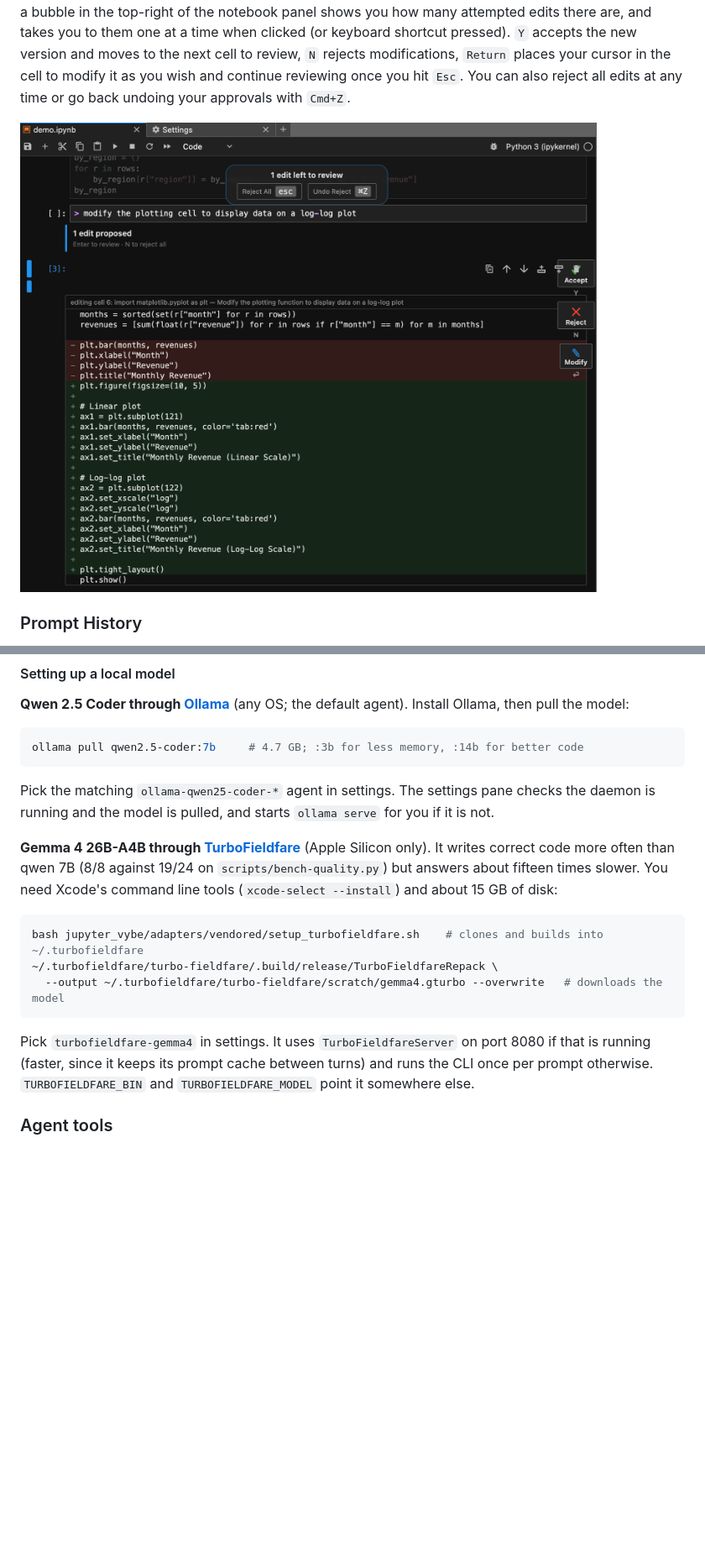
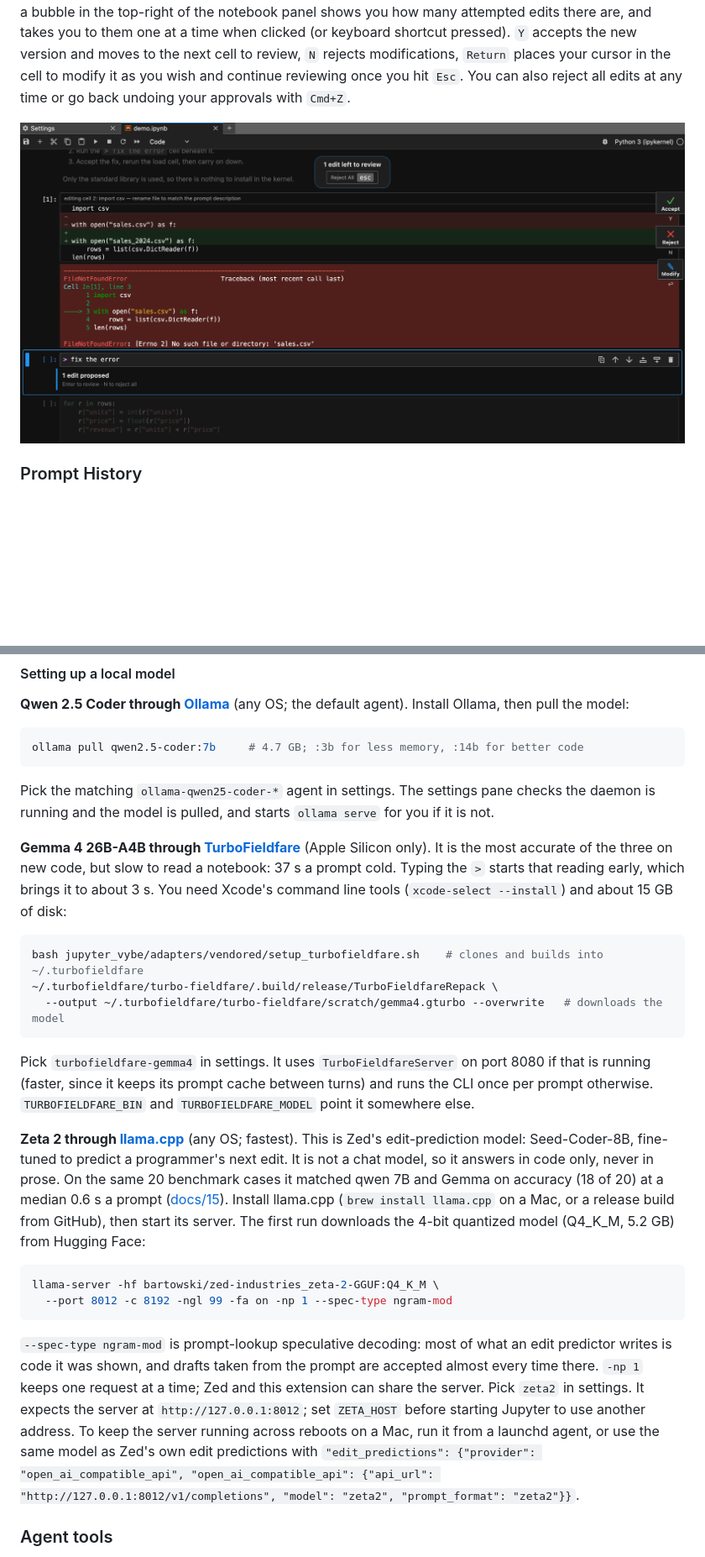
Before and after one commit to robertstrauss/jupyter-vybe, a Markdown page: README.md, 2 parts joined by grey strips. Shown at 84% size. Drawn GitHub-style; pictures changed too: screenshots/cell-edit-proposal.png (deleted), screenshots/edit-cell-proposal.png (added); blank space fills up the shorter version.

Commit message:
README: running Zeta 2 under llama.cpp; renamed proposal screenshot
Co-Authored-By: Claude Opus 5.5 <noreply@anthropic.com>

````diff
--- a/README.md
+++ b/README.md
@@ -114,7 +114,7 @@ Once installed and enabled, the extension is triggered by adding a code cell and
 
 The agent can directly add cells immediately below the prompt (which you can instantly see and veto), but to modify any other part of the notebook it needs human reviewal. Proposed cell edits are shown like a git diff, green for new lines, red for replaced lines. If the model decides it needs to change other cells, a bubble in the top-right of the notebook panel shows you how many attempted edits there are, and takes you to them one at a time when clicked (or keyboard shortcut pressed). `Y` accepts the new version and moves to the next cell to review, `N` rejects modifications, `Return` places your cursor in the cell to modify it as you wish and continue reviewing once you hit `Esc`. You can also reject all edits at any time or go back undoing your approvals with `Cmd+Z`.
 
-![A proposed edit shown as a diff, with Accept (Y), Reject (N) and Modify (Return) beside it](screenshots/cell-edit-proposal.png)
+![A proposed edit shown as a diff, with Accept (Y), Reject (N) and Modify (Return) beside it](screenshots/edit-cell-proposal.png)
 
 ### Prompt History
 
@@ -177,8 +177,8 @@ Pick the matching `ollama-qwen25-coder-*` agent in settings. The settings pane c
 is running and the model is pulled, and starts `ollama serve` for you if it is not.
 
 **Gemma 4 26B-A4B through [TurboFieldfare](https://github.com/drumih/turbo-fieldfare)** (Apple
-Silicon only). It writes correct code more often than qwen 7B (8/8 against 19/24 on
-`scripts/bench-quality.py`) but answers about fifteen times slower. You need Xcode's command line
+Silicon only). It is the most accurate of the three on new code, but slow to read a notebook:
+37 s a prompt cold. Typing the `>` starts that reading early, which brings it to about 3 s. You need Xcode's command line
 tools (`xcode-select --install`) and about 15 GB of disk:
 
 ```bash
@@ -190,6 +190,28 @@ bash jupyter_vybe/adapters/vendored/setup_turbofieldfare.sh    # clones and buil
 Pick `turbofieldfare-gemma4` in settings. It uses `TurboFieldfareServer` on port 8080 if that is
 running (faster, since it keeps its prompt cache between turns) and runs the CLI once per prompt
 otherwise. `TURBOFIELDFARE_BIN` and `TURBOFIELDFARE_MODEL` point it somewhere else.
+
+**Zeta 2 through [llama.cpp](https://github.com/ggml-org/llama.cpp)** (any OS; fastest). This is
+Zed's edit-prediction model: Seed-Coder-8B, fine-tuned to predict a programmer's next edit. It is
+not a chat model, so it answers in code only, never in prose. On the same 20 benchmark cases it
+matched qwen 7B and Gemma on accuracy (18 of 20) at a median 0.6 s a prompt
+([docs/15](docs/15-zeta.md)). Install llama.cpp (`brew install llama.cpp` on a Mac, or a release
+build from GitHub), then start its server. The first run downloads the 4-bit quantized model
+(Q4_K_M, 5.2 GB) from Hugging Face:
+
+```bash
+llama-server -hf bartowski/zed-industries_zeta-2-GGUF:Q4_K_M \
+  --port 8012 -c 8192 -ngl 99 -fa on -np 1 --spec-type ngram-mod
+```
+
+`--spec-type ngram-mod` is prompt-lookup speculative decoding: most of what an edit predictor
+writes is code it was shown, and drafts taken from the prompt are accepted almost every time
+there. `-np 1` keeps one request at a time; Zed and this extension can share the server. Pick
+`zeta2` in settings. It expects the server at `http://127.0.0.1:8012`; set `ZETA_HOST` before
+starting Jupyter to use another address. To keep the server running across reboots on a Mac, run
+it from a launchd agent, or use the same model as Zed's own edit predictions with
+`"edit_predictions": {"provider": "open_ai_compatible_api", "open_ai_compatible_api": {"api_url":
+"http://127.0.0.1:8012/v1/completions", "model": "zeta2", "prompt_format": "zeta2"}}`.
 
 ### Agent tools
 
````
Also changed, not shown: 1 other file.
